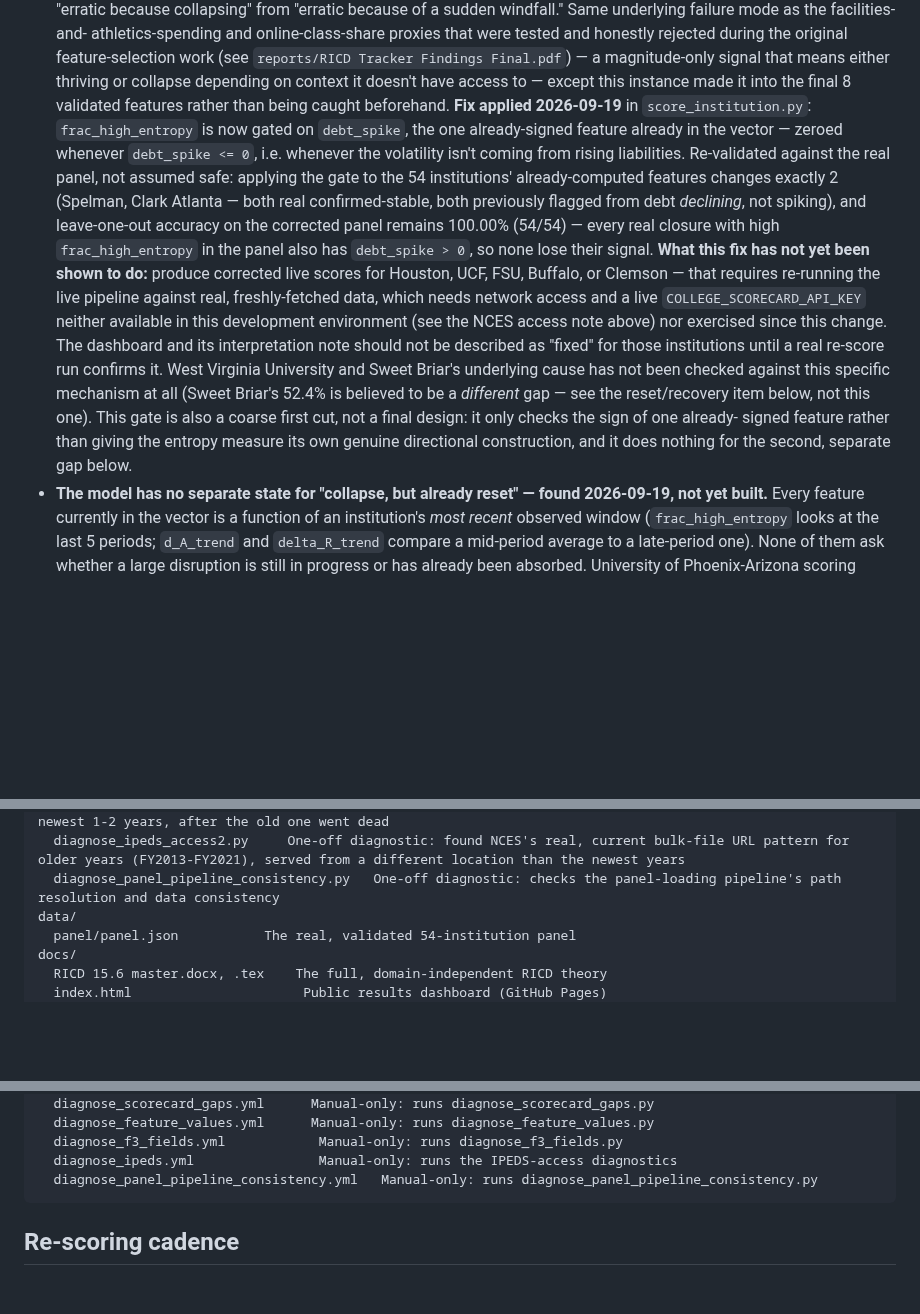
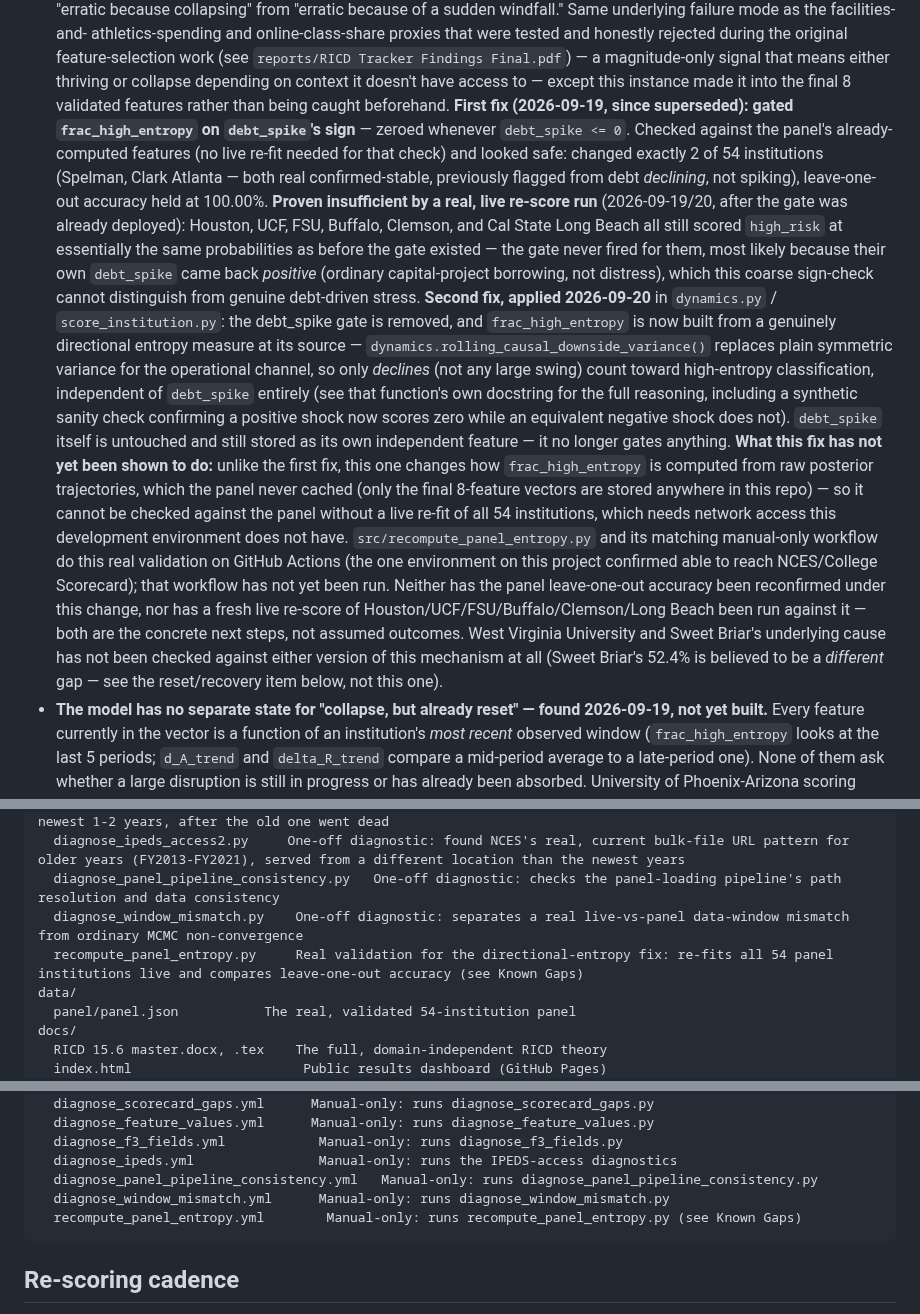
Before and after one commit to carmen-speer/Recursive-Information-Container-Dynamics, a Markdown page: README.md, 3 parts joined by grey strips. Drawn GitHub-style; blank space fills up the shorter version.

Commit message:
Revise README with scoring mechanism updates
Updated README to reflect changes in the scoring mechanism and fixes applied to `frac_high_entropy` and `debt_spike`. Added details on validation steps and the need for live re-scores.

`````diff
--- a/README.md
+++ b/README.md
@@ -231,32 +231,48 @@ everything below is complete:
   signal that means either thriving or collapse depending on context it
   doesn't have access to — except this instance made it into the final
   8 validated features rather than being caught beforehand.
-  **Fix applied 2026-09-19** in `score_institution.py`: `frac_high_entropy`
-  is now gated on `debt_spike`, the one already-signed feature already in
-  the vector — zeroed whenever `debt_spike <= 0`, i.e. whenever the
-  volatility isn't coming from rising liabilities. Re-validated against
-  the real panel, not assumed safe: applying the gate to the 54
-  institutions' already-computed features changes exactly 2 (Spelman,
-  Clark Atlanta — both real confirmed-stable, both previously flagged
-  from debt *declining*, not spiking), and leave-one-out accuracy on the
-  corrected panel remains 100.00% (54/54) — every real closure with high
-  `frac_high_entropy` in the panel also has `debt_spike > 0`, so none
-  lose their signal. **What this fix has not yet been shown to do:**
-  produce corrected live scores for Houston, UCF, FSU, Buffalo, or
-  Clemson — that requires re-running the live pipeline against real,
-  freshly-fetched data, which needs network access and a live
-  `COLLEGE_SCORECARD_API_KEY` neither available in this development
-  environment (see the NCES access note above) nor exercised since this
-  change. The dashboard and its interpretation note should not be
-  described as "fixed" for those institutions until a real re-score run
-  confirms it. West Virginia University and Sweet Briar's underlying
-  cause has not been checked against this specific mechanism at all
+  **First fix (2026-09-19, since superseded): gated `frac_high_entropy`
+  on `debt_spike`'s sign** — zeroed whenever `debt_spike <= 0`. Checked
+  against the panel's already-computed features (no live re-fit needed
+  for that check) and looked safe: changed exactly 2 of 54 institutions
+  (Spelman, Clark Atlanta — both real confirmed-stable, previously
+  flagged from debt *declining*, not spiking), leave-one-out accuracy
+  held at 100.00%. **Proven insufficient by a real, live re-score run**
+  (2026-09-19/20, after the gate was already deployed): Houston, UCF,
+  FSU, Buffalo, Clemson, and Cal State Long Beach all still scored
+  `high_risk` at essentially the same probabilities as before the gate
+  existed — the gate never fired for them, most likely because their own
+  `debt_spike` came back *positive* (ordinary capital-project borrowing,
+  not distress), which this coarse sign-check cannot distinguish from
+  genuine debt-driven stress.
+  **Second fix, applied 2026-09-20** in `dynamics.py` /
+  `score_institution.py`: the debt_spike gate is removed, and
+  `frac_high_entropy` is now built from a genuinely directional
+  entropy measure at its source — `dynamics.rolling_causal_downside_variance()`
+  replaces plain symmetric variance for the operational channel, so only
+  *declines* (not any large swing) count toward high-entropy
+  classification, independent of `debt_spike` entirely (see that
+  function's own docstring for the full reasoning, including a synthetic
+  sanity check confirming a positive shock now scores zero while an
+  equivalent negative shock does not). `debt_spike` itself is untouched
+  and still stored as its own independent feature — it no longer gates
+  anything. **What this fix has not yet been shown to do:** unlike the
+  first fix, this one changes how `frac_high_entropy` is computed from
+  raw posterior trajectories, which the panel never cached (only the
+  final 8-feature vectors are stored anywhere in this repo) — so it
+  cannot be checked against the panel without a live re-fit of all 54
+  institutions, which needs network access this development environment
+  does not have. `src/recompute_panel_entropy.py` and its matching
+  manual-only workflow do this real validation on GitHub Actions (the
+  one environment on this project confirmed able to reach NCES/College
+  Scorecard); that workflow has not yet been run. Neither has the panel
+  leave-one-out accuracy been reconfirmed under this change, nor has a
+  fresh live re-score of Houston/UCF/FSU/Buffalo/Clemson/Long Beach been
+  run against it — both are the concrete next steps, not assumed
+  outcomes. West Virginia University and Sweet Briar's underlying cause
+  has not been checked against either version of this mechanism at all
   (Sweet Briar's 52.4% is believed to be a *different* gap — see the
-  reset/recovery item below, not this one). This gate is also a coarse
-  first cut, not a final design: it only checks the sign of one already-
-  signed feature rather than giving the entropy measure its own genuine
-  directional construction, and it does nothing for the second, separate
-  gap below.
+  reset/recovery item below, not this one).
 - **The model has no separate state for "collapse, but already reset" —
   found 2026-09-19, not yet built.** Every feature currently in the
   vector is a function of an institution's *most recent* observed
@@ -310,6 +326,8 @@ src/
   diagnose_ipeds_access.py      One-off diagnostic: found NCES's real, current bulk-file URL pattern for the newest 1-2 years, after the old one went dead
   diagnose_ipeds_access2.py     One-off diagnostic: found NCES's real, current bulk-file URL pattern for older years (FY2013-FY2021), served from a different location than the newest years
   diagnose_panel_pipeline_consistency.py   One-off diagnostic: checks the panel-loading pipeline's path resolution and data consistency
+  diagnose_window_mismatch.py    One-off diagnostic: separates a real live-vs-panel data-window mismatch from ordinary MCMC non-convergence
+  recompute_panel_entropy.py     Real validation for the directional-entropy fix: re-fits all 54 panel institutions live and compares leave-one-out accuracy (see Known Gaps)
 data/
   panel/panel.json           The real, validated 54-institution panel
 docs/
@@ -353,6 +371,8 @@ future-projects/
   diagnose_f3_fields.yml            Manual-only: runs diagnose_f3_fields.py
   diagnose_ipeds.yml                Manual-only: runs the IPEDS-access diagnostics
   diagnose_panel_pipeline_consistency.yml   Manual-only: runs diagnose_panel_pipeline_consistency.py
+  diagnose_window_mismatch.yml      Manual-only: runs diagnose_window_mismatch.py
+  recompute_panel_entropy.yml        Manual-only: runs recompute_panel_entropy.py (see Known Gaps)
 ````
 
 ## Re-scoring cadence
`````
